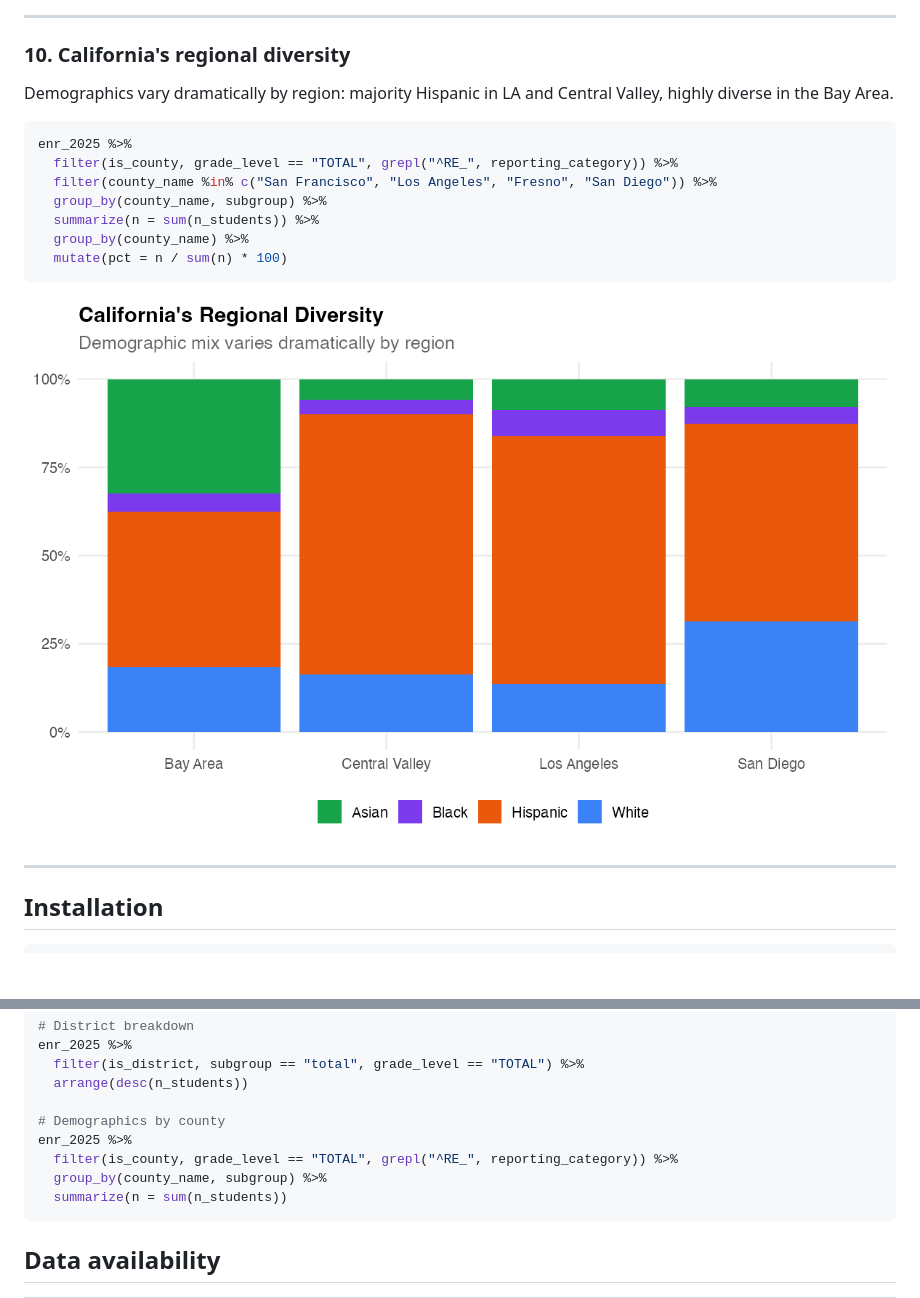
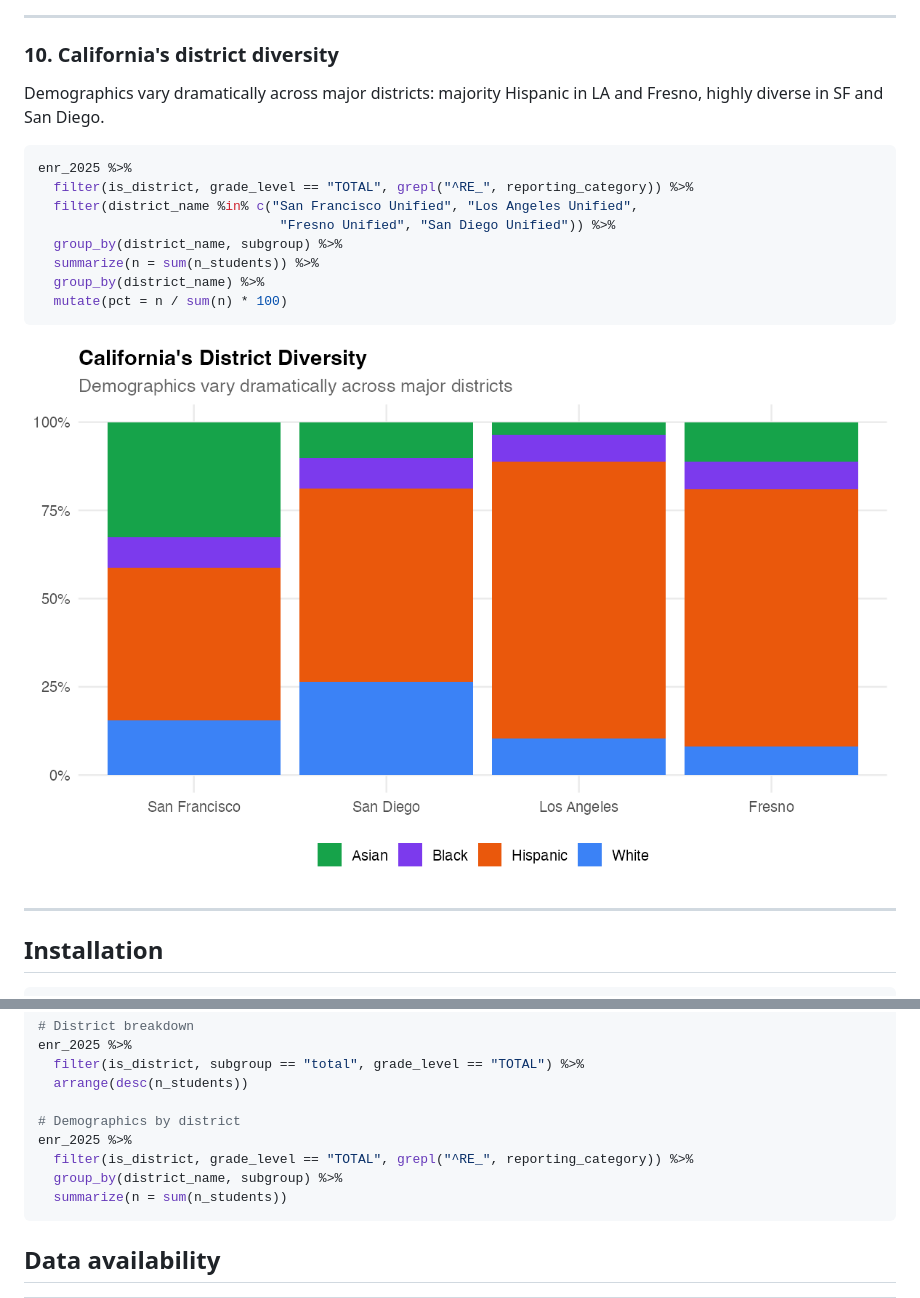
Before and after one commit to almartin82/caschooldata, a Markdown page: README.md, 2 parts joined by grey strips. Drawn GitHub-style; pictures changed too: man/figures/race-by-district.png (added), man/figures/race-by-region.png (deleted); blank space fills up the shorter version.

````diff
--- a/README.md
+++ b/README.md
@@ -173,21 +174,22 @@ enr %>%
 
 ---
 
-### 10. California's regional diversity
+### 10. California's district diversity
 
-Demographics vary dramatically by region: majority Hispanic in LA and Central Valley, highly diverse in the Bay Area.
+Demographics vary dramatically across major districts: majority Hispanic in LA and Fresno, highly diverse in SF and San Diego.
 
 ```r
 enr_2025 %>%
-  filter(is_county, grade_level == "TOTAL", grepl("^RE_", reporting_category)) %>%
-  filter(county_name %in% c("San Francisco", "Los Angeles", "Fresno", "San Diego")) %>%
-  group_by(county_name, subgroup) %>%
+  filter(is_district, grade_level == "TOTAL", grepl("^RE_", reporting_category)) %>%
+  filter(district_name %in% c("San Francisco Unified", "Los Angeles Unified",
+                               "Fresno Unified", "San Diego Unified")) %>%
+  group_by(district_name, subgroup) %>%
   summarize(n = sum(n_students)) %>%
-  group_by(county_name) %>%
+  group_by(district_name) %>%
   mutate(pct = n / sum(n) * 100)
 ```
 
-![Race by region](man/figures/race-by-region.png)
+![Race by district](man/figures/race-by-district.png)
 
 ---
 
@@ -222,10 +224,10 @@ enr_2025 %>%
   filter(is_district, subgroup == "total", grade_level == "TOTAL") %>%
   arrange(desc(n_students))
 
-# Demographics by county
+# Demographics by district
 enr_2025 %>%
-  filter(is_county, grade_level == "TOTAL", grepl("^RE_", reporting_category)) %>%
-  group_by(county_name, subgroup) %>%
+  filter(is_district, grade_level == "TOTAL", grepl("^RE_", reporting_category)) %>%
+  group_by(district_name, subgroup) %>%
   summarize(n = sum(n_students))
 ```
 
````
Also changed, not shown: other parts of README.md (+13 -12 lines), man/figures/bayarea-socal.png, man/figures/top-counties.png (deleted), man/figures/top-districts.png (added), 1 other file.
